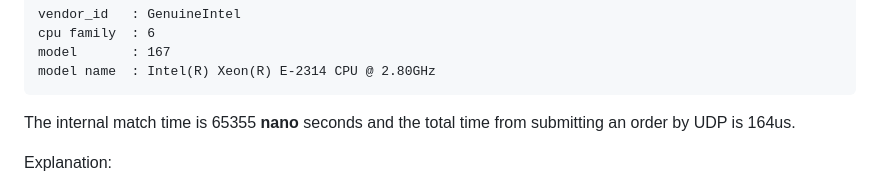
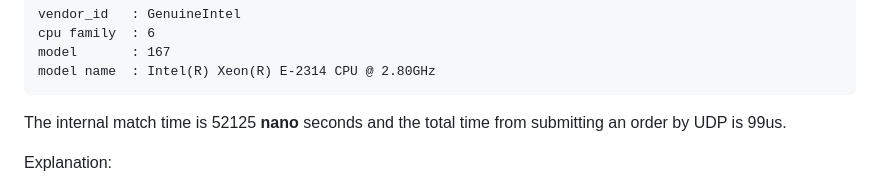
Before and after one commit to philipgreat/lighting-match-engine-core, a Markdown page: README.md, the part around the change. Drawn GitHub-style.

Commit message:
🚀enhance doc

````diff
--- a/README.md
+++ b/README.md
@@ -102,7 +102,7 @@ model		: 167
 model name	: Intel(R) Xeon(R) E-2314 CPU @ 2.80GHz
 ```
 
-The internal match time is 65355 **nano** seconds and the total time from submitting an order by UDP is 164us.
+The internal match time is 52125 **nano** seconds and the total time from submitting an order by UDP is 99us.
 
 
 Explanation:
````
